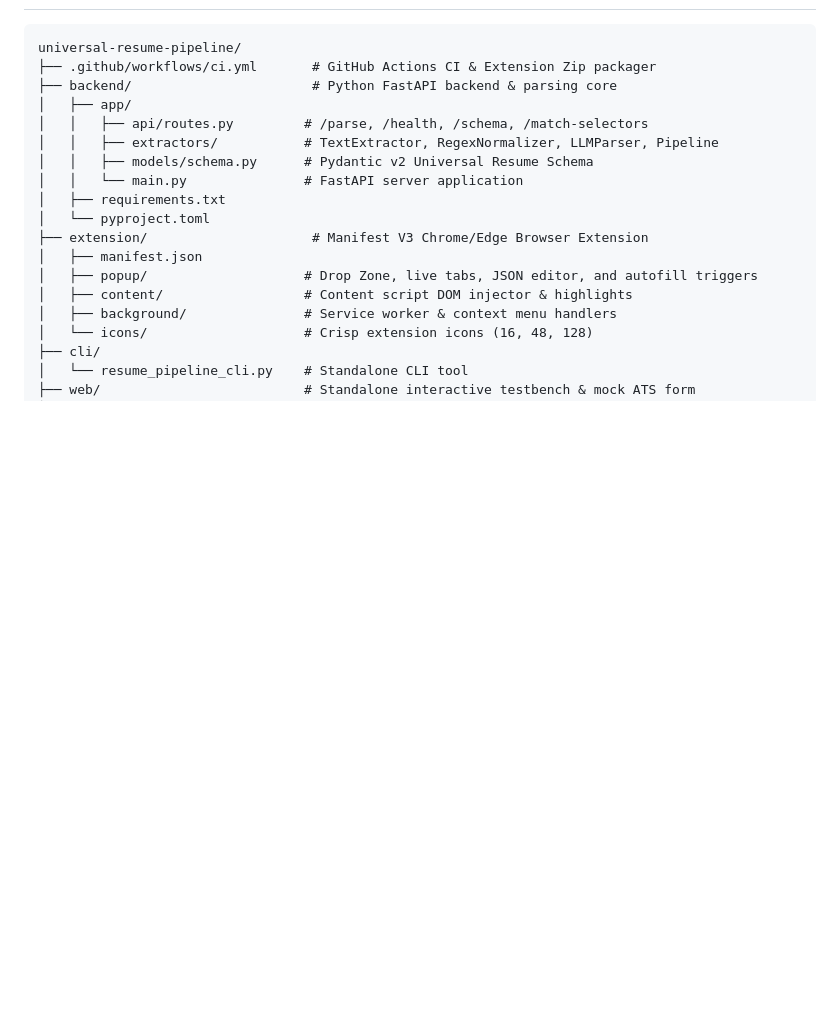
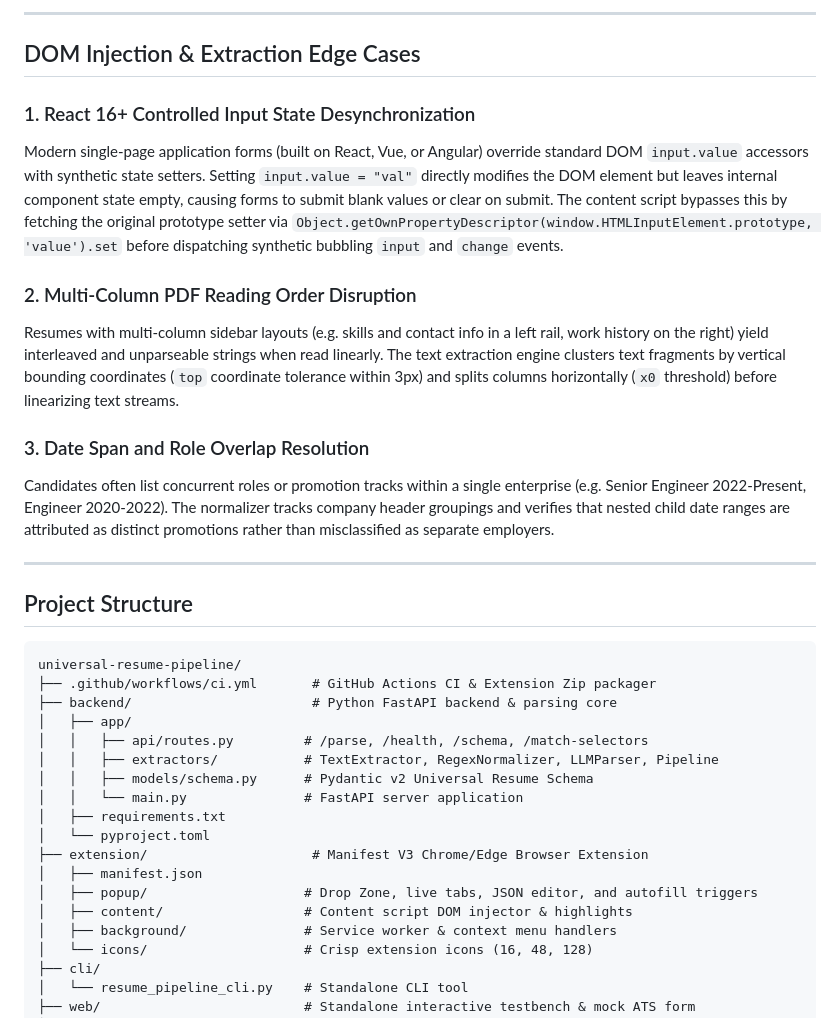
Before and after one commit to FreeFades2Black/universal-resume-pipeline, a Markdown page: README.md, the part around one of its changes. Drawn GitHub-style; blank space fills up the shorter version.

````diff
--- a/README.md
+++ b/README.md
@@ -59,4 +89,23 @@ graph TD
 ```
+
+---
+
+## DOM Injection & Extraction Edge Cases
+
+### 1. React 16+ Controlled Input State Desynchronization
+Modern single-page application forms (built on React, Vue, or Angular) override standard DOM `input.value` accessors with synthetic state setters. Setting `input.value = "val"` directly modifies the DOM element but leaves internal component state empty, causing forms to submit blank values or clear on submit. The content script bypasses this by fetching the original prototype setter via `Object.getOwnPropertyDescriptor(window.HTMLInputElement.prototype, 'value').set` before dispatching synthetic bubbling `input` and `change` events.
+
+### 2. Multi-Column PDF Reading Order Disruption
+Resumes with multi-column sidebar layouts (e.g. skills and contact info in a left rail, work history on the right) yield interleaved and unparseable strings when read linearly. The text extraction engine clusters text fragments by vertical bounding coordinates (`top` coordinate tolerance within 3px) and splits columns horizontally (`x0` threshold) before linearizing text streams.
+
+### 3. Date Span and Role Overlap Resolution
+Candidates often list concurrent roles or promotion tracks within a single enterprise (e.g. Senior Engineer 2022-Present, Engineer 2020-2022). The normalizer tracks company header groupings and verifies that nested child date ranges are attributed as distinct promotions rather than misclassified as separate employers.
+
+---
+
+## Project Structure
+
+```text
 universal-resume-pipeline/
 ├── .github/workflows/ci.yml       # GitHub Actions CI & Extension Zip packager
 ├── backend/                       # Python FastAPI backend & parsing core
````
Also changed, not shown: other parts of README.md (+53 -38 lines).
